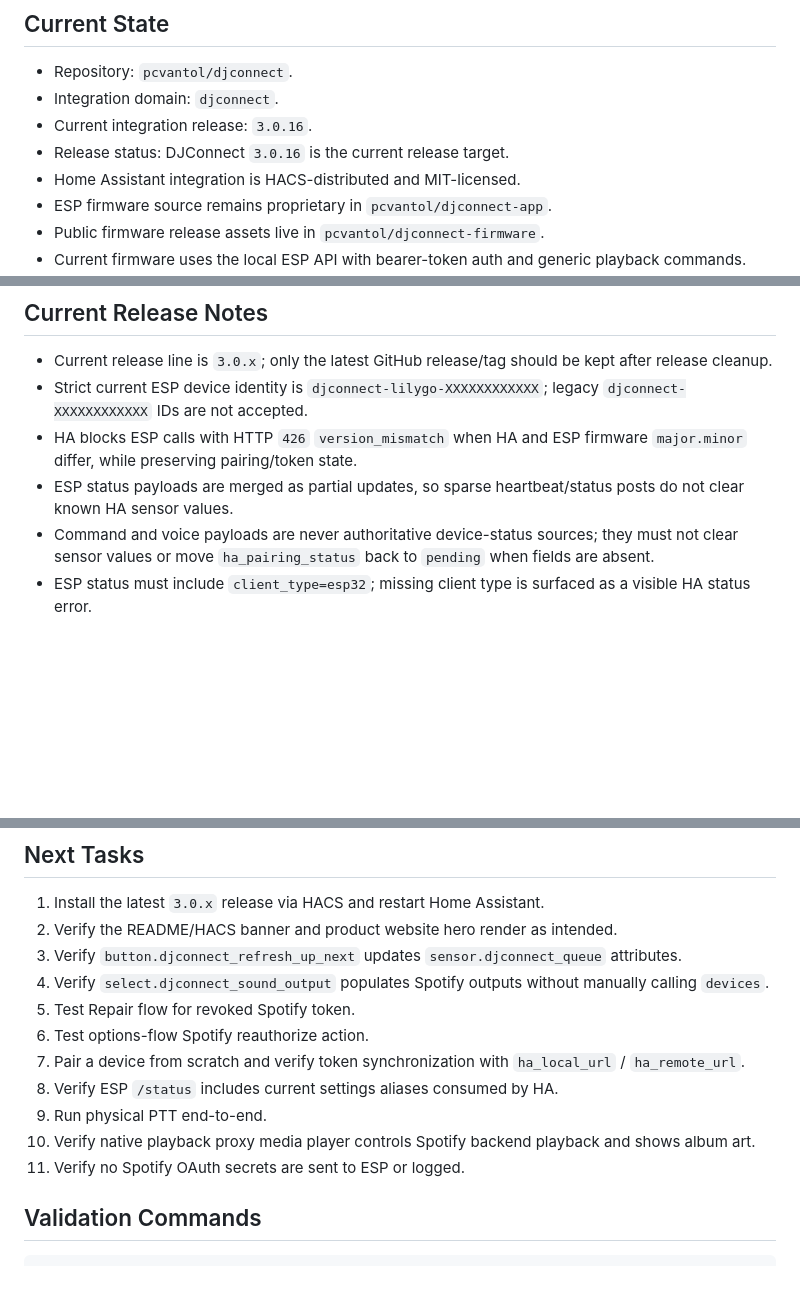
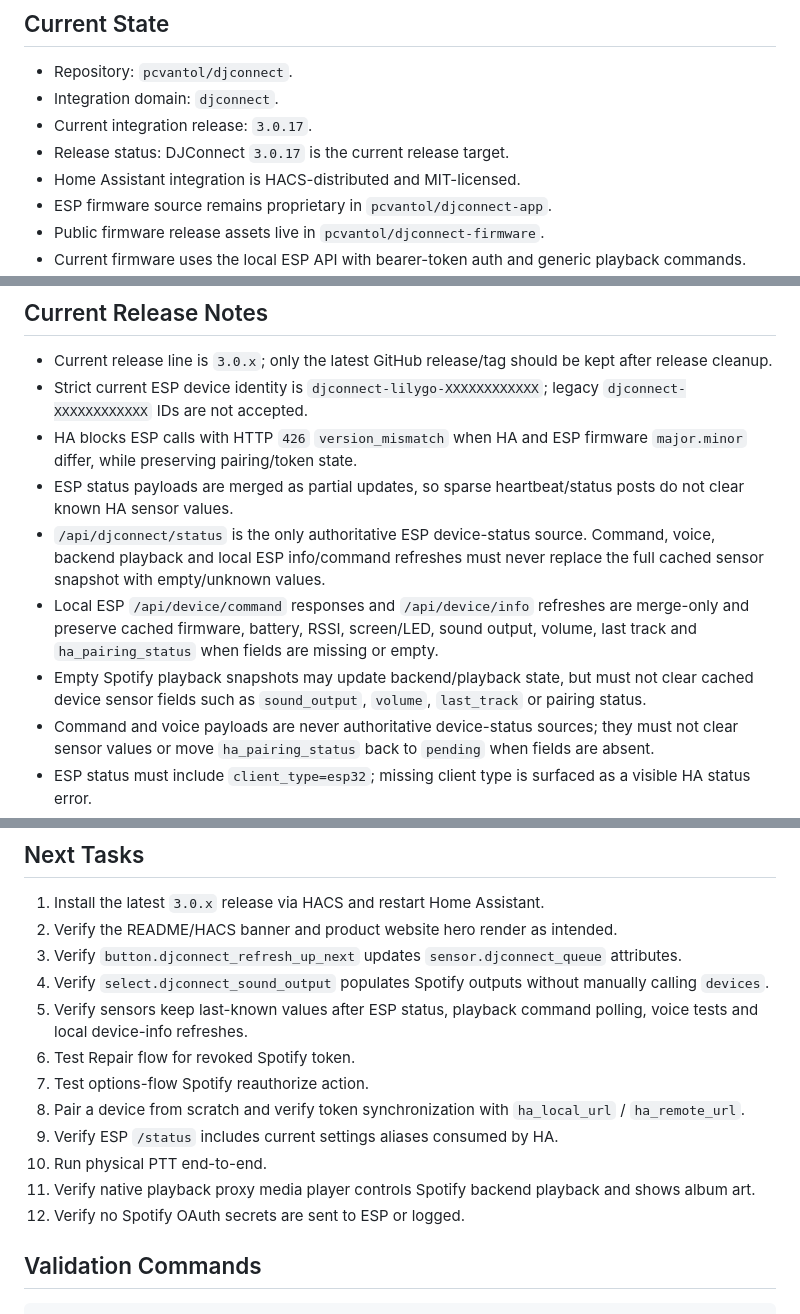
Before and after one commit to pcvantol/spotify-dj, a Markdown page: HANDOFF.md, 3 parts joined by grey strips. GitHub-like rendering; blank space fills up the shorter version.

Commit message:
Update DJConnect handoff for v3.0.17

```diff
--- a/HANDOFF.md
+++ b/HANDOFF.md
@@ -4,8 +4,8 @@
 
 - Repository: `pcvantol/djconnect`.
 - Integration domain: `djconnect`.
-- Current integration release: `3.0.16`.
-- Release status: DJConnect `3.0.16` is the current release target.
+- Current integration release: `3.0.17`.
+- Release status: DJConnect `3.0.17` is the current release target.
 - Home Assistant integration is HACS-distributed and MIT-licensed.
 - ESP firmware source remains proprietary in `pcvantol/djconnect-app`.
 - Public firmware release assets live in `pcvantol/djconnect-firmware`.
@@ -129,6 +129,9 @@ Do not use `/api/device/provision_spotify`; it is removed and should not be call
 - Strict current ESP device identity is `djconnect-lilygo-XXXXXXXXXXXX`; legacy `djconnect-XXXXXXXXXXXX` IDs are not accepted.
 - HA blocks ESP calls with HTTP `426` `version_mismatch` when HA and ESP firmware `major.minor` differ, while preserving pairing/token state.
 - ESP status payloads are merged as partial updates, so sparse heartbeat/status posts do not clear known HA sensor values.
+- `/api/djconnect/status` is the only authoritative ESP device-status source. Command, voice, backend playback and local ESP info/command refreshes must never replace the full cached sensor snapshot with empty/unknown values.
+- Local ESP `/api/device/command` responses and `/api/device/info` refreshes are merge-only and preserve cached firmware, battery, RSSI, screen/LED, sound output, volume, last track and `ha_pairing_status` when fields are missing or empty.
+- Empty Spotify playback snapshots may update backend/playback state, but must not clear cached device sensor fields such as `sound_output`, `volume`, `last_track` or pairing status.
 - Command and voice payloads are never authoritative device-status sources; they must not clear sensor values or move `ha_pairing_status` back to `pending` when fields are absent.
 - ESP status must include `client_type=esp32`; missing client type is surfaced as a visible HA status error.
 - Native HA entities include backend playback proxy, queue/up-next, output list, output select, firmware OTA, device settings and test/refresh buttons under one HA device.
@@ -164,13 +167,14 @@ Do not use `/api/device/provision_spotify`; it is removed and should not be call
 2. Verify the README/HACS banner and product website hero render as intended.
 3. Verify `button.djconnect_refresh_up_next` updates `sensor.djconnect_queue` attributes.
 4. Verify `select.djconnect_sound_output` populates Spotify outputs without manually calling `devices`.
-5. Test Repair flow for revoked Spotify token.
-6. Test options-flow Spotify reauthorize action.
-7. Pair a device from scratch and verify token synchronization with `ha_local_url` / `ha_remote_url`.
-8. Verify ESP `/status` includes current settings aliases consumed by HA.
-9. Run physical PTT end-to-end.
-10. Verify native playback proxy media player controls Spotify backend playback and shows album art.
-11. Verify no Spotify OAuth secrets are sent to ESP or logged.
+5. Verify sensors keep last-known values after ESP status, playback command polling, voice tests and local device-info refreshes.
+6. Test Repair flow for revoked Spotify token.
+7. Test options-flow Spotify reauthorize action.
+8. Pair a device from scratch and verify token synchronization with `ha_local_url` / `ha_remote_url`.
+9. Verify ESP `/status` includes current settings aliases consumed by HA.
+10. Run physical PTT end-to-end.
+11. Verify native playback proxy media player controls Spotify backend playback and shows album art.
+12. Verify no Spotify OAuth secrets are sent to ESP or logged.
 
 ## Validation Commands
 
```
